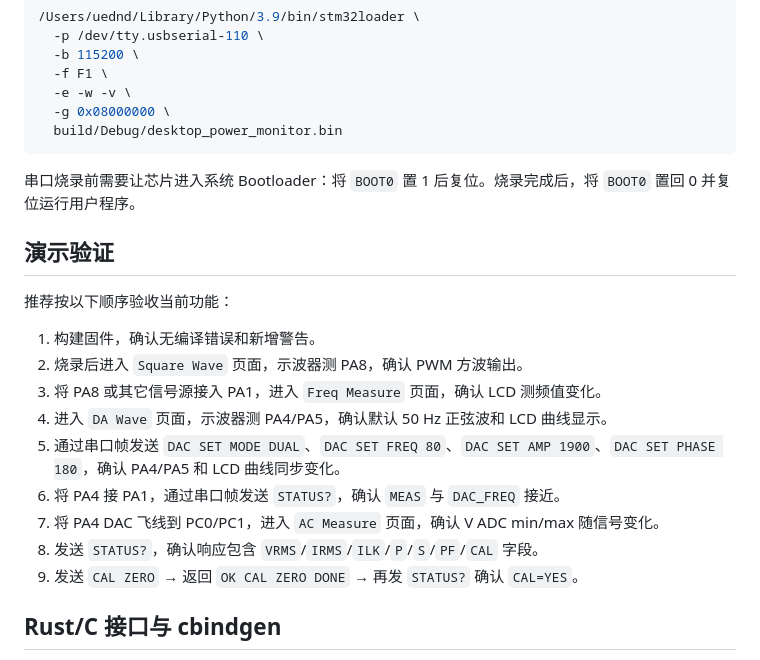
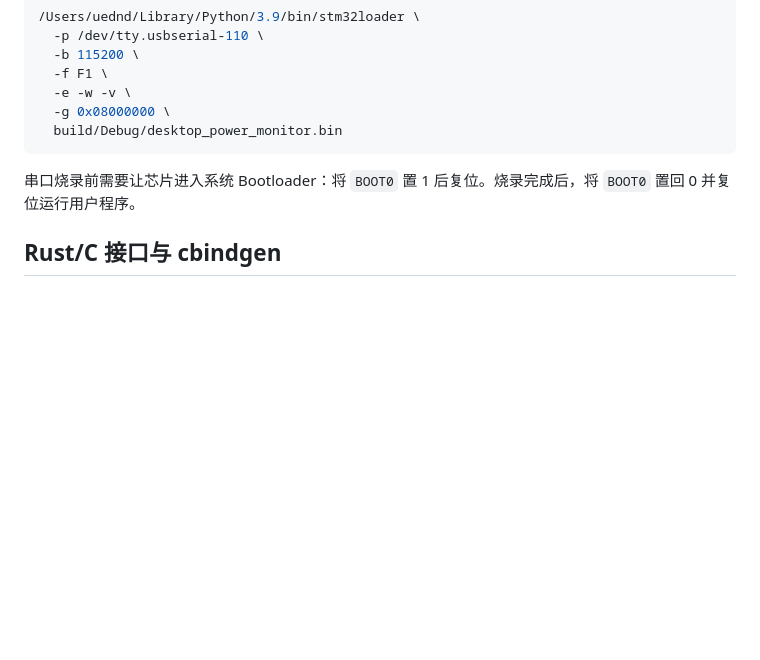
Before and after one commit to CQUT-OpenProject/QRSXTJYY_Desktop-Power-Monitoring-System, a Markdown page: README.md, the part around one of its changes. GitHub-like rendering; blank space fills up the shorter version.

```diff
--- a/README.md
+++ b/README.md
@@ -173,20 +233,6 @@ python3 -m serial.tools.list_ports -v
 
 串口烧录前需要让芯片进入系统 Bootloader：将 `BOOT0` 置 1 后复位。烧录完成后，将 `BOOT0` 置回 0 并复位运行用户程序。
 
-## 演示验证
-
-推荐按以下顺序验收当前功能：
-
-1. 构建固件，确认无编译错误和新增警告。
-2. 烧录后进入 `Square Wave` 页面，示波器测 PA8，确认 PWM 方波输出。
-3. 将 PA8 或其它信号源接入 PA1，进入 `Freq Measure` 页面，确认 LCD 测频值变化。
-4. 进入 `DA Wave` 页面，示波器测 PA4/PA5，确认默认 50 Hz 正弦波和 LCD 曲线显示。
-5. 通过串口帧发送 `DAC SET MODE DUAL`、`DAC SET FREQ 80`、`DAC SET AMP 1900`、`DAC SET PHASE 180`，确认 PA4/PA5 和 LCD 曲线同步变化。
-6. 将 PA4 接 PA1，通过串口帧发送 `STATUS?`，确认 `MEAS` 与 `DAC_FREQ` 接近。
-7. 将 PA4 DAC 飞线到 PC0/PC1，进入 `AC Measure` 页面，确认 V ADC min/max 随信号变化。
-8. 发送 `STATUS?`，确认响应包含 `VRMS`/`IRMS`/`ILK`/`P`/`S`/`PF`/`CAL` 字段。
-9. 发送 `CAL ZERO` → 返回 `OK CAL ZERO DONE` → 再发 `STATUS?` 确认 `CAL=YES`。
-
 ## Rust/C 接口与 cbindgen
 
 本工程使用 C + Rust 混合编写。Rust 主要用于编写算法，位于 `rust_algos/`，通过 `staticlib` 形式编译为静态库，再由 CMake 链接进 STM32 固件。
```
Also changed, not shown: other parts of README.md (+60 -0 lines).
